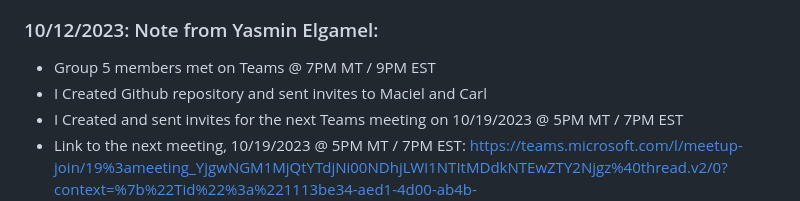
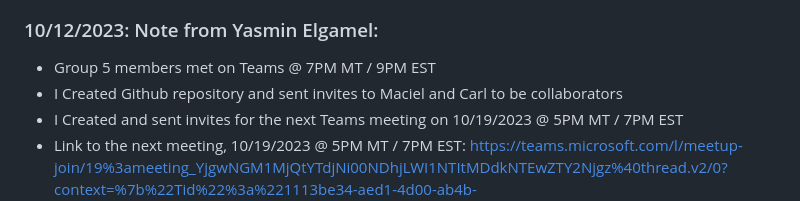
Before and after one commit to yelgamel/Fall23-NLP-Final-Project, a Markdown page: README.md, the part around the change. Rendered like a GitHub page.

```diff
--- a/README.md
+++ b/README.md
@@ -72,7 +72,7 @@ This part will be completed by each team member as part of the proposal and subm
 
 ### 10/12/2023: Note from Yasmin Elgamel:
 - Group 5 members met on Teams @ 7PM MT / 9PM EST
-- I Created Github repository and sent invites to Maciel and Carl
+- I Created Github repository and sent invites to Maciel and Carl to be collaborators
 - I Created and sent invites for the next Teams meeting on 10/19/2023 @ 5PM MT / 7PM EST
 - Link to the next meeting, 10/19/2023 @ 5PM MT / 7PM EST: https://teams.microsoft.com/l/meetup-join/19%3ameeting_YjgwNGM1MjQtYTdjNi00NDhjLWI1NTItMDdkNTEwZTY2Njgz%40thread.v2/0?context=%7b%22Tid%22%3a%221113be34-aed1-4d00-ab4b-cdd02510be91%22%2c%22Oid%22%3a%220796ac8e-9df5-429e-aeb0-df31f53b6f97%22%7d
 
```
